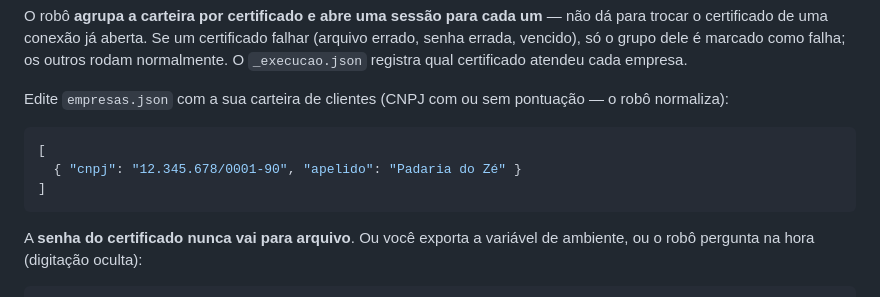
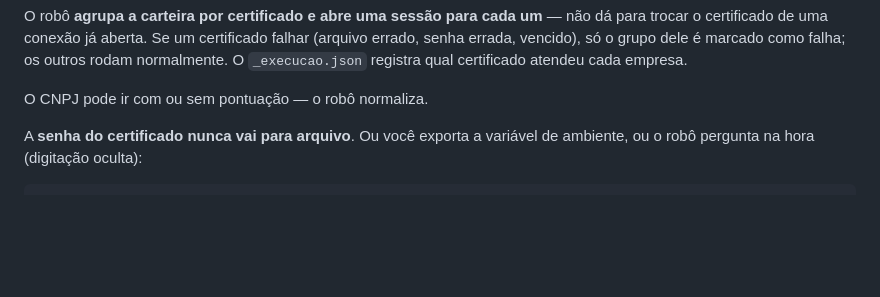
Before and after one commit to michelgrupocase-creator/Sistema-de-Consulta-de-Guias, a Markdown page: automacao/README.md, the part around the change. Drawn GitHub-style; blank space fills up the shorter version.

Commit message:
Remove bloco duplicado do README
A seção de dois certificados substituiu o exemplo de carteira, mas o texto
antigo ficou logo abaixo mostrando o formato de empresa sem certificado.

Co-Authored-By: Claude Opus 5 <noreply@anthropic.com>
Claude-Session: https://claude.ai/code/session_01NNxrDcJUWGxntwY1r9HcrS

````diff
--- a/automacao/README.md
+++ b/automacao/README.md
@@ -80,14 +80,7 @@ falhar (arquivo errado, senha errada, vencido), só o grupo dele é marcado como
 falha; os outros rodam normalmente. O `_execucao.json` registra qual certificado
 atendeu cada empresa.
 
-Edite `empresas.json` com a sua carteira de clientes (CNPJ com ou sem
-pontuação — o robô normaliza):
-
-```json
-[
-  { "cnpj": "12.345.678/0001-90", "apelido": "Padaria do Zé" }
-]
-```
+O CNPJ pode ir com ou sem pontuação — o robô normaliza.
 
 A **senha do certificado nunca vai para arquivo**. Ou você exporta a variável
 de ambiente, ou o robô pergunta na hora (digitação oculta):
````
